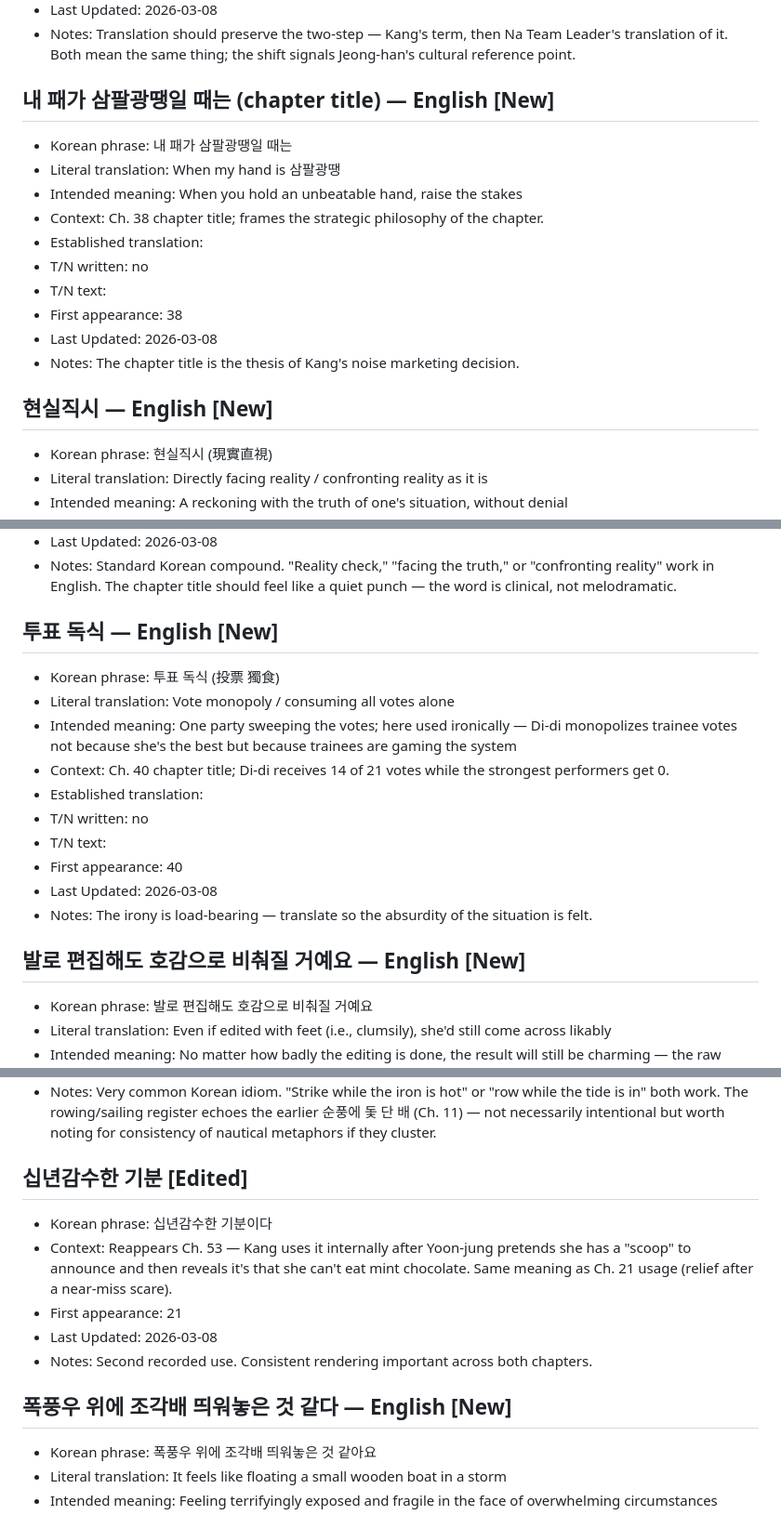
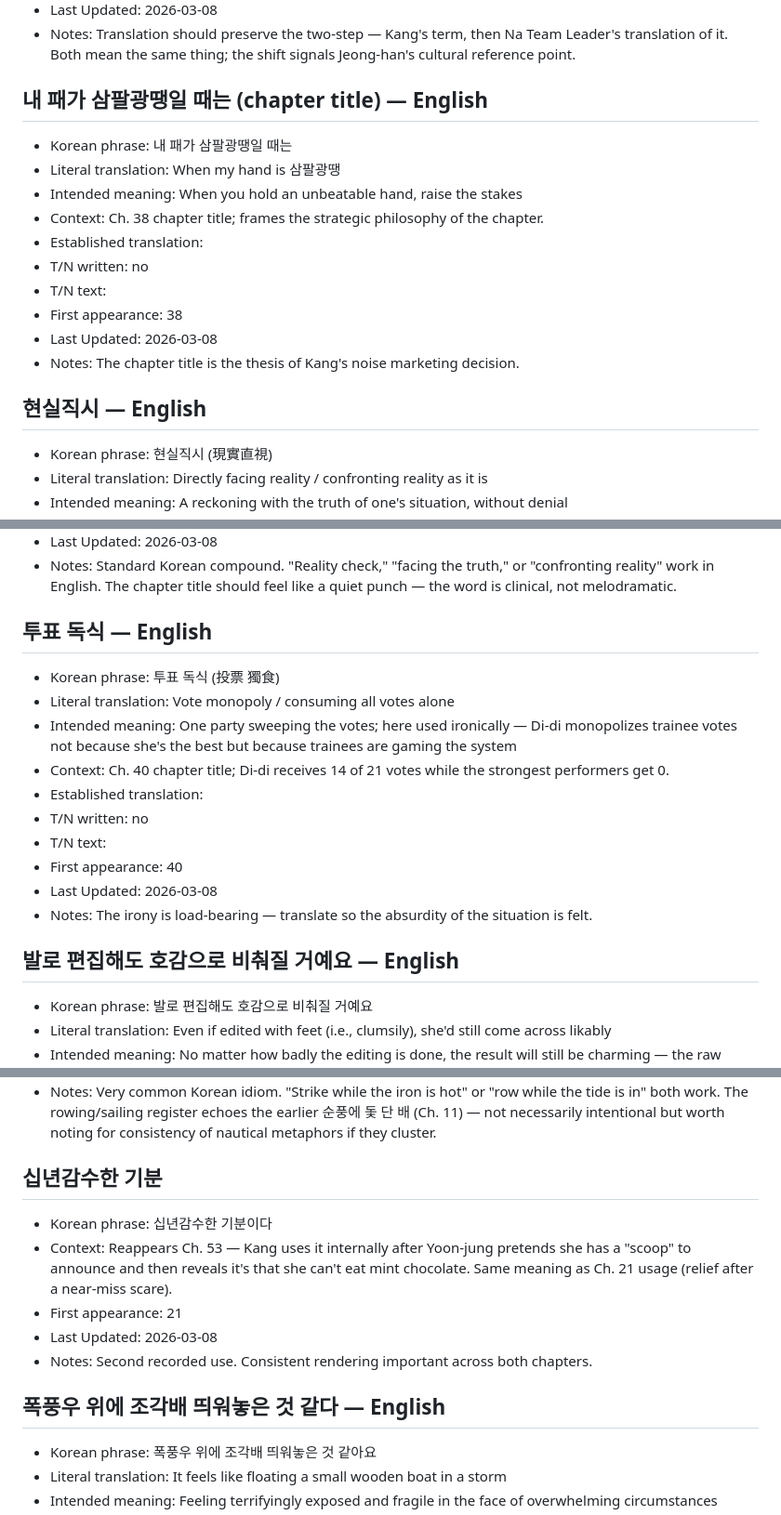
Before and after one commit to roasted-oolong/hawk-translations, a Markdown page: idols-rewind/bible/cultural_phrases.md, 3 parts joined by grey strips. Shown at 93% size. Drawn GitHub-style.

```diff
--- a/idols-rewind/bible/cultural_phrases.md
+++ b/idols-rewind/bible/cultural_phrases.md
@@ -480,7 +480,7 @@ Last Updated: [date]
 - Last Updated: 2026-03-08
 - Notes: Translation should preserve the two-step — Kang's term, then Na Team Leader's translation of it. Both mean the same thing; the shift signals Jeong-han's cultural reference point.
 
-## 내 패가 삼팔광땡일 때는 (chapter title) — English [New]
+## 내 패가 삼팔광땡일 때는 (chapter title) — English
 - Korean phrase: 내 패가 삼팔광땡일 때는
 - Literal translation: When my hand is 삼팔광땡
 - Intended meaning: When you hold an unbeatable hand, raise the stakes
@@ -492,7 +492,7 @@ Last Updated: [date]
 - Last Updated: 2026-03-08
 - Notes: The chapter title is the thesis of Kang's noise marketing decision.
 
-## 현실직시 — English [New]
+## 현실직시 — English
 - Korean phrase: 현실직시 (現實直視)
 - Literal translation: Directly facing reality / confronting reality as it is
 - Intended meaning: A reckoning with the truth of one's situation, without denial
@@ -504,7 +504,7 @@ Last Updated: [date]
 - Last Updated: 2026-03-08
 - Notes: Standard Korean compound. "Reality check," "facing the truth," or "confronting reality" work in English. The chapter title should feel like a quiet punch — the word is clinical, not melodramatic.
 
-## 투표 독식 — English [New]
+## 투표 독식 — English
 - Korean phrase: 투표 독식 (投票 獨食)
 - Literal translation: Vote monopoly / consuming all votes alone
 - Intended meaning: One party sweeping the votes; here used ironically — Di-di monopolizes trainee votes not because she's the best but because trainees are gaming the system
@@ -516,7 +516,7 @@ Last Updated: [date]
 - Last Updated: 2026-03-08
 - Notes: The irony is load-bearing — translate so the absurdity of the situation is felt.
 
-## 발로 편집해도 호감으로 비춰질 거예요 — English [New]
+## 발로 편집해도 호감으로 비춰질 거예요 — English
 - Korean phrase: 발로 편집해도 호감으로 비춰질 거예요
 - Literal translation: Even if edited with feet (i.e., clumsily), she'd still come across likably
 - Intended meaning: No matter how badly the editing is done, the result will still be charming — the raw material is that good
@@ -656,14 +656,14 @@ Last Updated: [date]
 - Last Updated: 2026-03-08
 - Notes: Very common Korean idiom. "Strike while the iron is hot" or "row while the tide is in" both work. The rowing/sailing register echoes the earlier 순풍에 돛 단 배 (Ch. 11) — not necessarily intentional but worth noting for consistency of nautical metaphors if they cluster.
 
-## 십년감수한 기분 [Edited]
+## 십년감수한 기분
 - Korean phrase: 십년감수한 기분이다
 - Context: Reappears Ch. 53 — Kang uses it internally after Yoon-jung pretends she has a "scoop" to announce and then reveals it's that she can't eat mint chocolate. Same meaning as Ch. 21 usage (relief after a near-miss scare).
 - First appearance: 21
 - Last Updated: 2026-03-08
 - Notes: Second recorded use. Consistent rendering important across both chapters.
 
-## 폭풍우 위에 조각배 띄워놓은 것 같다 — English [New]
+## 폭풍우 위에 조각배 띄워놓은 것 같다 — English
 - Korean phrase: 폭풍우 위에 조각배 띄워놓은 것 같아요
 - Literal translation: It feels like floating a small wooden boat in a storm
 - Intended meaning: Feeling terrifyingly exposed and fragile in the face of overwhelming circumstances
```
Also changed, not shown: other parts of idols-rewind/bible/cultural_phrases.md (+67 -67 lines), idols-rewind/bible/terminology.md (+12 -12 lines).
